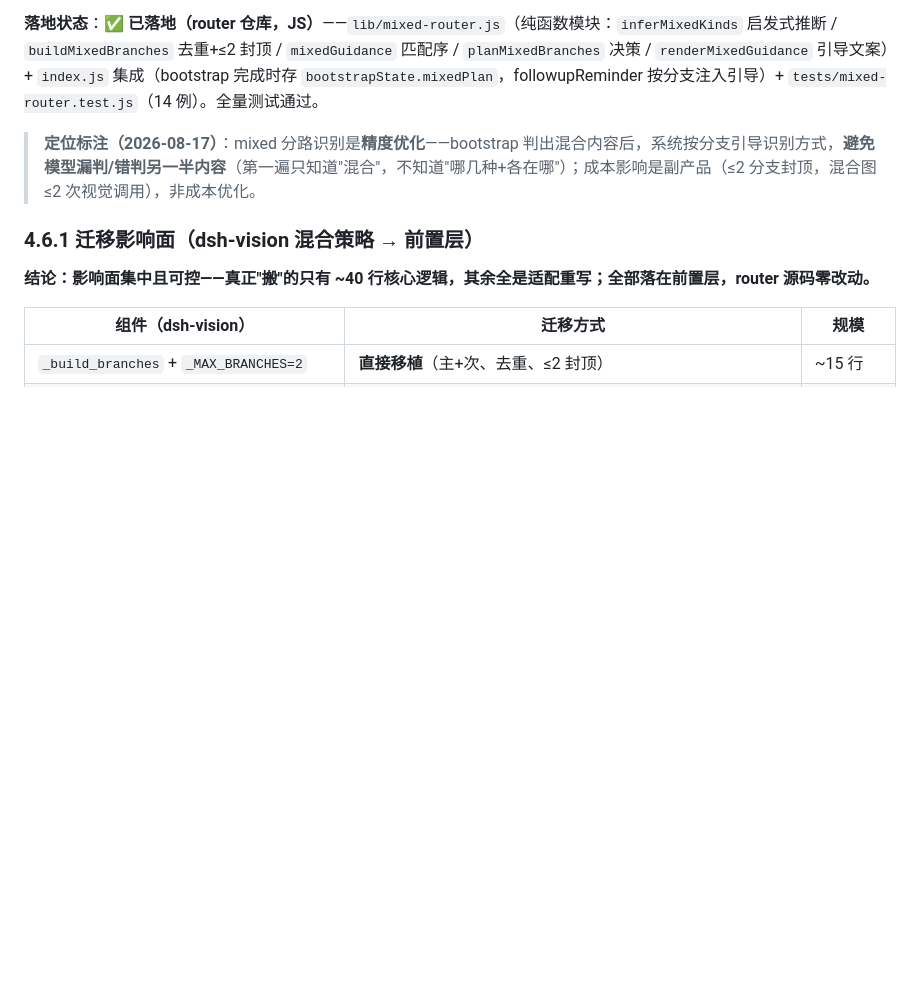
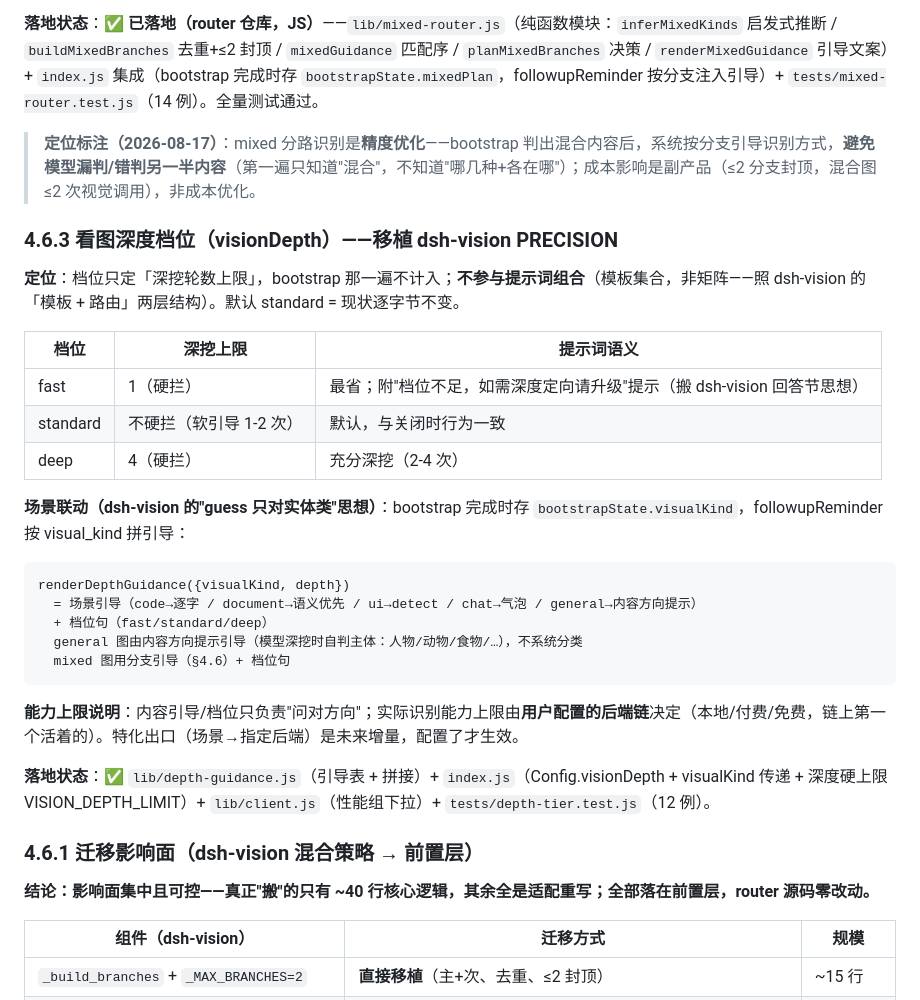
Before and after one commit to shaoqiuyuavailable/text-llm-vision, a Markdown page: docs/图像处理架构对照-迁移基线.md, the part around the change. Drawn GitHub-style; blank space fills up the shorter version.

Commit message:
docs: 看图深度档位（visionDepth）落地——移植 dsh-vision PRECISION
- §4.6.3 新增档位说明：档位只定深挖上限（bootstrap 不计入）、不参与提示词
  组合（模板集合非矩阵）、默认 standard = 现状零变化
- 场景联动：bootstrap 存 visualKind，followupReminder 按 visual_kind 拼
  场景引导 + 档位句；general 走内容方向提示（模型深挖时自判主体）
- 能力上限说明：内容引导/档位只负责问对方向，识别能力上限由用户配置的
  后端链决定；特化出口是未来增量
- 落地状态：lib/depth-guidance.js + index.js + client.js + 12 例测试

````diff
--- a/docs/图像处理架构对照-迁移基线.md
+++ b/docs/图像处理架构对照-迁移基线.md
@@ -368,6 +368,30 @@ bootstrap → visual_kind=mixed
 
 > **定位标注（2026-08-17）**：mixed 分路识别是**精度优化**——bootstrap 判出混合内容后，系统按分支引导识别方式，**避免模型漏判/错判另一半内容**（第一遍只知道"混合"，不知道"哪几种+各在哪"）；成本影响是副产品（≤2 分支封顶，混合图 ≤2 次视觉调用），非成本优化。
 
+### 4.6.3 看图深度档位（visionDepth）——移植 dsh-vision PRECISION
+
+**定位**：档位只定「深挖轮数上限」，bootstrap 那一遍不计入；**不参与提示词组合**（模板集合，非矩阵——照 dsh-vision 的「模板 + 路由」两层结构）。默认 standard = 现状逐字节不变。
+
+| 档位 | 深挖上限 | 提示词语义 |
+|---|---|---|
+| fast | 1（硬拦） | 最省；附"档位不足，如需深度定向请升级"提示（搬 dsh-vision 回答节思想） |
+| standard | 不硬拦（软引导 1-2 次）| 默认，与关闭时行为一致 |
+| deep | 4（硬拦） | 充分深挖（2-4 次） |
+
+**场景联动（dsh-vision 的"guess 只对实体类"思想）**：bootstrap 完成时存 `bootstrapState.visualKind`，followupReminder 按 visual_kind 拼引导：
+
+```
+renderDepthGuidance({visualKind, depth})
+  = 场景引导（code→逐字 / document→语义优先 / ui→detect / chat→气泡 / general→内容方向提示）
+  + 档位句（fast/standard/deep）
+  general 图由内容方向提示引导（模型深挖时自判主体：人物/动物/食物/…），不系统分类
+  mixed 图用分支引导（§4.6）+ 档位句
+```
+
+**能力上限说明**：内容引导/档位只负责"问对方向"；实际识别能力上限由**用户配置的后端链**决定（本地/付费/免费，链上第一个活着的）。特化出口（场景→指定后端）是未来增量，配置了才生效。
+
+**落地状态**：✅ `lib/depth-guidance.js`（引导表 + 拼接）+ `index.js`（Config.visionDepth + visualKind 传递 + 深度硬上限 VISION_DEPTH_LIMIT）+ `lib/client.js`（性能组下拉）+ `tests/depth-tier.test.js`（12 例）。
+
 ### 4.6.1 迁移影响面（dsh-vision 混合策略 → 前置层）
 
 **结论：影响面集中且可控——真正"搬"的只有 ~40 行核心逻辑，其余全是适配重写；全部落在前置层，router 源码零改动。**
````
